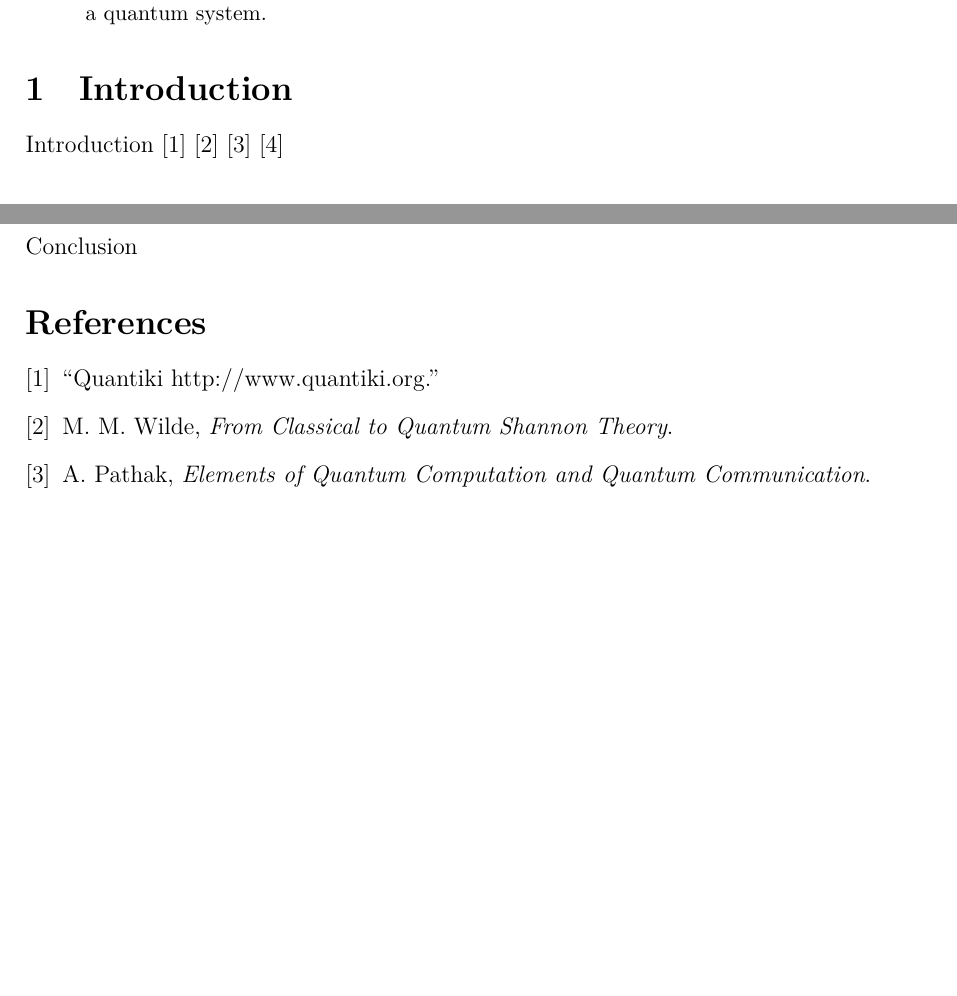
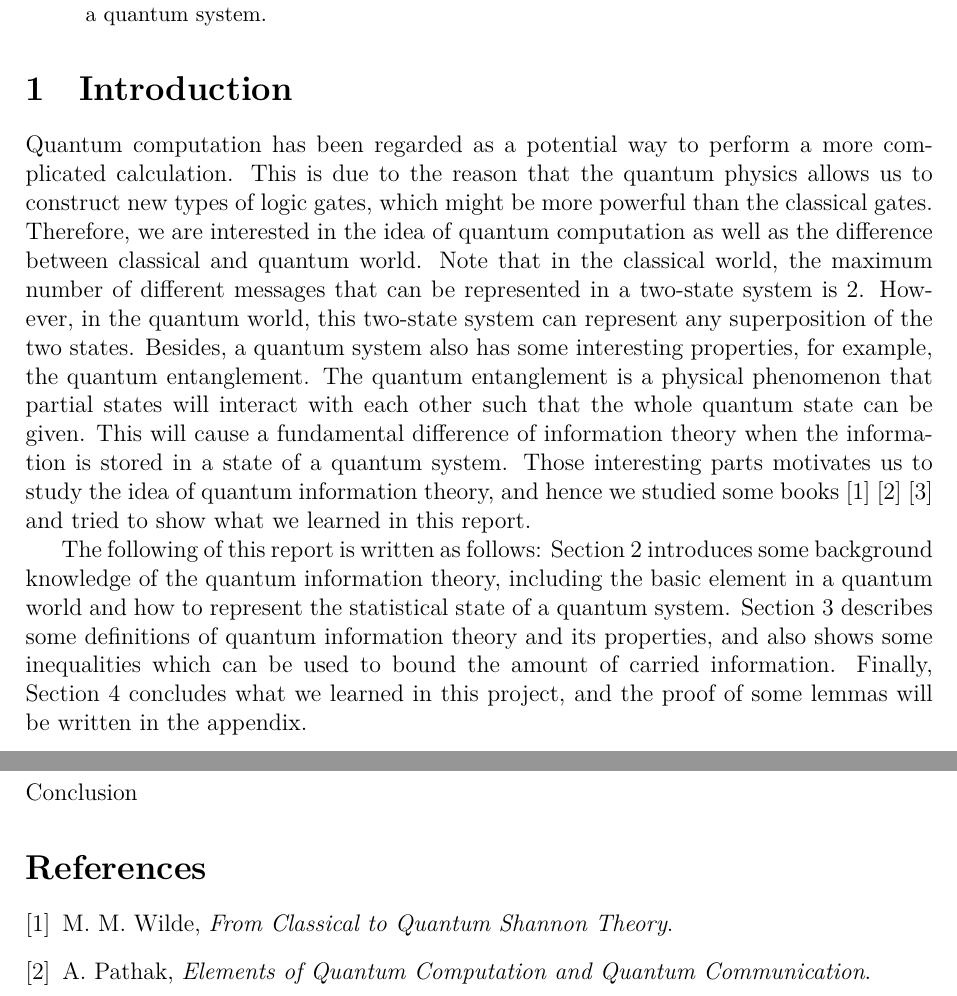
Before and after one commit to dennis5blue/NIT, a LaTeX paper (Report.tex, which reads Introduction.tex): two parts of pages 1 and 6 of 7 before the commit and two parts of pages 1 and 7 of 8 after it, joined at a grey line, cut so that both start at the same text, the shorter picture padded with empty space. Compiled offline with XeLaTeX.

Commit message:
update introduction

```diff
--- a/Introduction.tex
+++ b/Introduction.tex
@@ -1,2 +1,15 @@
-Introduction
-\cite{Quantiki} \cite{CtoQ} \cite{ElementsOfQ} \cite{QCandQI}
+Quantum computation has been regarded as a potential way to perform a more complicated calculation.
+This is due to the reason that the quantum physics allows us to construct new types of logic gates, which might be more powerful than the classical gates.
+Therefore, we are interested in the idea of quantum computation as well as the difference between classical and quantum world.
+Note that in the classical world, the maximum number of different messages that can be represented in a two-state system is $2$.
+However, in the quantum world, this two-state system can represent any superposition of the two states.
+Besides, a quantum system also has some interesting properties, for example, the quantum entanglement.
+The quantum entanglement is a physical phenomenon that partial states will interact with each other such that the whole quantum state can be given.
+This will cause a fundamental difference of information theory when the information is stored in a state of a quantum system.
+Those interesting parts motivates us to study the idea of quantum information theory, and hence we studied some books~\cite{CtoQ}~\cite{ElementsOfQ}~\cite{QCandQI} and tried to show what we learned in this report.
+
+The following of this report is written as follows:
+Section~\ref{sec:Background} introduces some background knowledge of the quantum information theory, including the basic element in a quantum world and how to represent the statistical state of a quantum system.
+Section~\ref{sec:QuantumInfo} describes some definitions of quantum information theory and its properties, and also shows some inequalities which can be used to bound the amount of carried information.
+Finally, Section~\ref{sec:Conclusion} concludes what we learned in this project, and the proof of some lemmas will be written in the appendix.
+%\cite{Quantiki}
```
